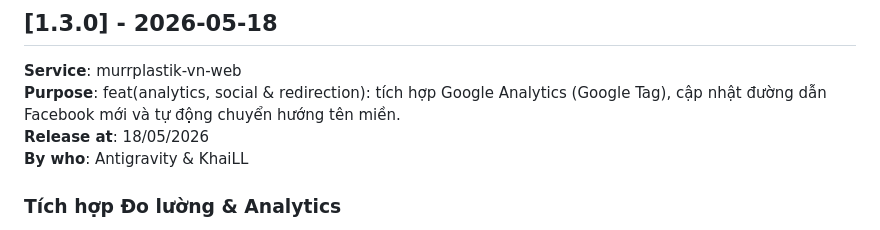
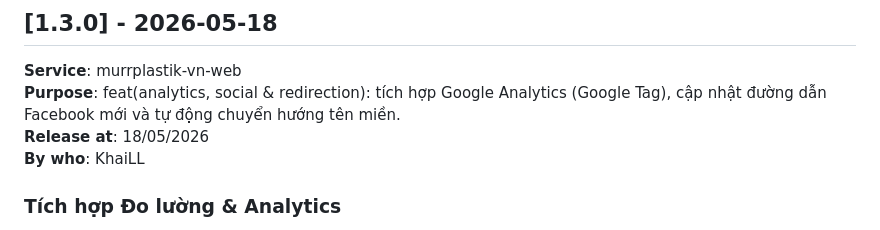
Before and after one commit to lylamkhai218/murrplastik_vn, a Markdown page: CHANGELOG.md, the part around the change. Rendered like a GitHub page.

```diff
--- a/CHANGELOG.md
+++ b/CHANGELOG.md
@@ -7,7 +7,7 @@ Tất cả các thay đổi quan trọng của dự án Murrplastik Việt Nam s
 **Service**: murrplastik-vn-web
 **Purpose**: feat(analytics, social & redirection): tích hợp Google Analytics (Google Tag), cập nhật đường dẫn Facebook mới và tự động chuyển hướng tên miền.
 **Release at**: 18/05/2026
-**By who**: Antigravity & KhaiLL
+**By who**: KhaiLL
 
 ### Tích hợp Đo lường & Analytics
 - **Google Tag (gtag.js)**: Triển khai cài đặt mã theo dõi Google Analytics chính thức (`G-VEEJQJ53DS`) trên toàn bộ hệ thống trang công khai để theo dõi lưu lượng truy cập và hành vi chuyển đổi:
```
